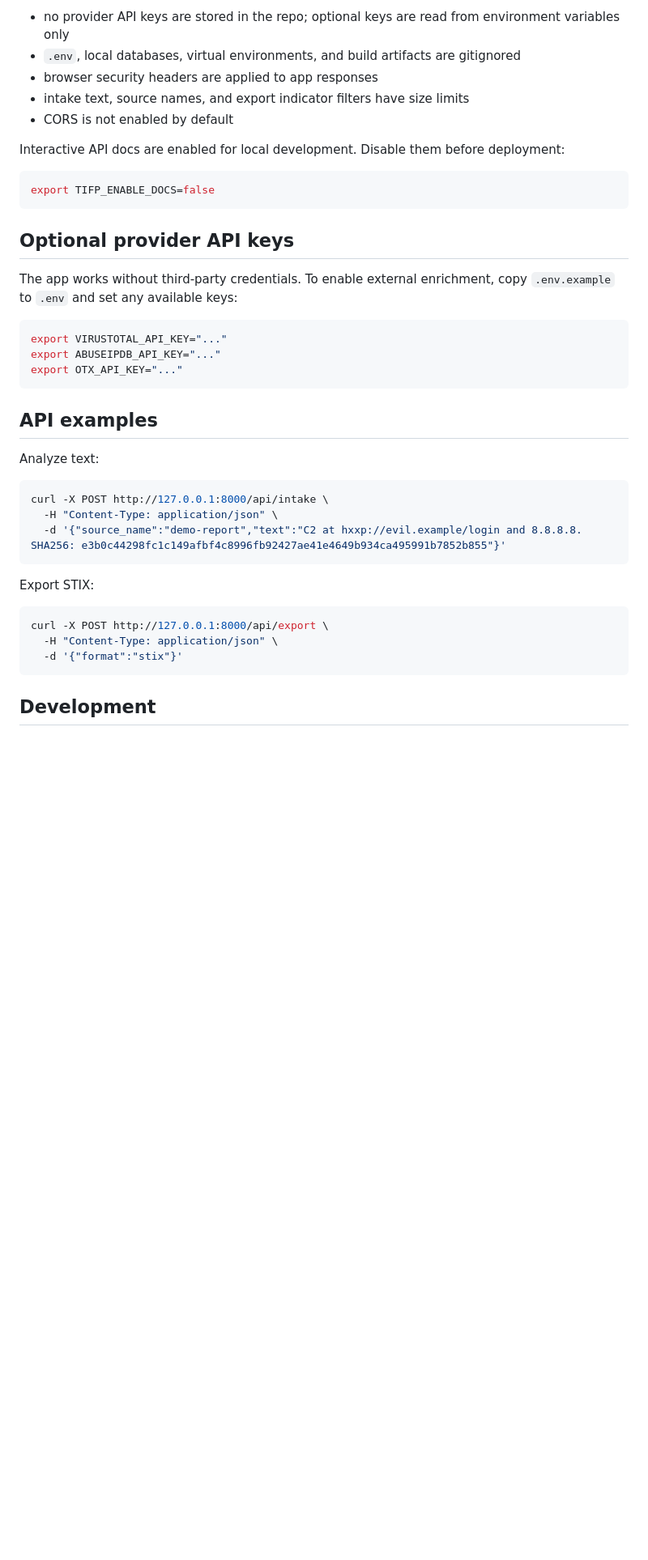
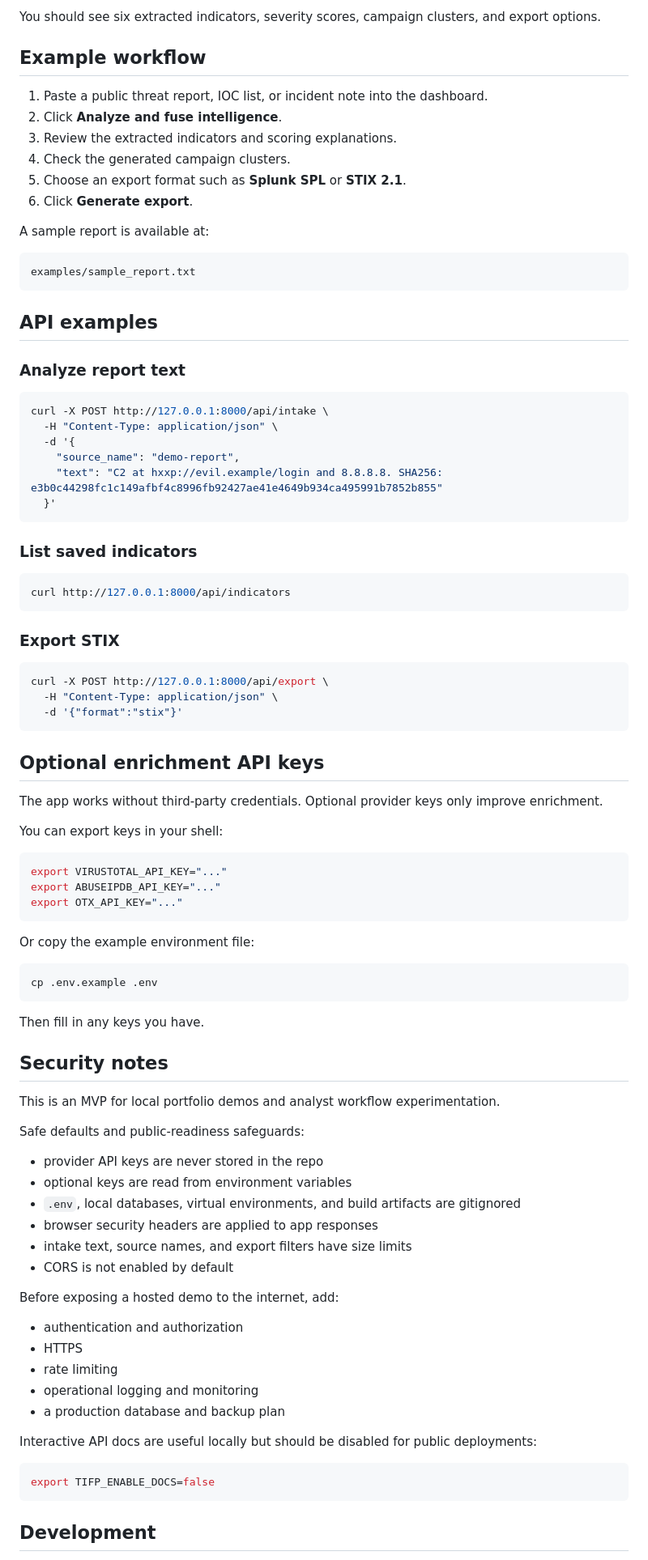
Before and after one commit to nodirumurkulov/SignalForge, a Markdown page: README.md, the part around one of its changes. Shown at 81% size. Rendered like a GitHub page; blank space fills up the shorter version.

````diff
--- a/README.md
+++ b/README.md
@@ -46,19 +88,53 @@ Built-in public-readiness safeguards:
 
-- no provider API keys are stored in the repo; optional keys are read from environment variables only
-- `.env`, local databases, virtual environments, and build artifacts are gitignored
-- browser security headers are applied to app responses
-- intake text, source names, and export indicator filters have size limits
-- CORS is not enabled by default
+You should see six extracted indicators, severity scores, campaign clusters, and export options.
 
-Interactive API docs are enabled for local development. Disable them before deployment:
+## Example workflow
+
+1. Paste a public threat report, IOC list, or incident note into the dashboard.
+2. Click **Analyze and fuse intelligence**.
+3. Review the extracted indicators and scoring explanations.
+4. Check the generated campaign clusters.
+5. Choose an export format such as **Splunk SPL** or **STIX 2.1**.
+6. Click **Generate export**.
+
+A sample report is available at:
+
+```text
+examples/sample_report.txt
+```
+
+## API examples
+
+### Analyze report text
 
 ```bash
-export TIFP_ENABLE_DOCS=false
+curl -X POST http://127.0.0.1:8000/api/intake \
+  -H "Content-Type: application/json" \
+  -d '{
+    "source_name": "demo-report",
+    "text": "C2 at hxxp://evil.example/login and 8.8.8.8. SHA256: e3b0c44298fc1c149afbf4c8996fb92427ae41e4649b934ca495991b7852b855"
+  }'
 ```
 
-## Optional provider API keys
+### List saved indicators
 
-The app works without third-party credentials. To enable external enrichment, copy `.env.example` to `.env` and set any available keys:
+```bash
+curl http://127.0.0.1:8000/api/indicators
+```
+
+### Export STIX
+
+```bash
+curl -X POST http://127.0.0.1:8000/api/export \
+  -H "Content-Type: application/json" \
+  -d '{"format":"stix"}'
+```
+
+## Optional enrichment API keys
+
+The app works without third-party credentials. Optional provider keys only improve enrichment.
+
+You can export keys in your shell:
 
 ```bash
 export VIRUSTOTAL_API_KEY="..."
@@ -66,22 +142,39 @@ export ABUSEIPDB_API_KEY="..."
 export OTX_API_KEY="..."
 ```
 
-## API examples
-
-Analyze text:
+Or copy the example environment file:
 
 ```bash
-curl -X POST http://127.0.0.1:8000/api/intake \
-  -H "Content-Type: application/json" \
-  -d '{"source_name":"demo-report","text":"C2 at hxxp://evil.example/login and 8.8.8.8. SHA256: e3b0c44298fc1c149afbf4c8996fb92427ae41e4649b934ca495991b7852b855"}'
+cp .env.example .env
 ```
 
-Export STIX:
+Then fill in any keys you have.
+
+## Security notes
+
+This is an MVP for local portfolio demos and analyst workflow experimentation.
+
+Safe defaults and public-readiness safeguards:
+
+- provider API keys are never stored in the repo
+- optional keys are read from environment variables
+- `.env`, local databases, virtual environments, and build artifacts are gitignored
+- browser security headers are applied to app responses
+- intake text, source names, and export filters have size limits
+- CORS is not enabled by default
+
+Before exposing a hosted demo to the internet, add:
+
+- authentication and authorization
+- HTTPS
+- rate limiting
+- operational logging and monitoring
+- a production database and backup plan
+
+Interactive API docs are useful locally but should be disabled for public deployments:
 
 ```bash
-curl -X POST http://127.0.0.1:8000/api/export \
-  -H "Content-Type: application/json" \
-  -d '{"format":"stix"}'
+export TIFP_ENABLE_DOCS=false
 ```
 
 ## Development
````
Also changed, not shown: other parts of README.md (+82 -20 lines).
